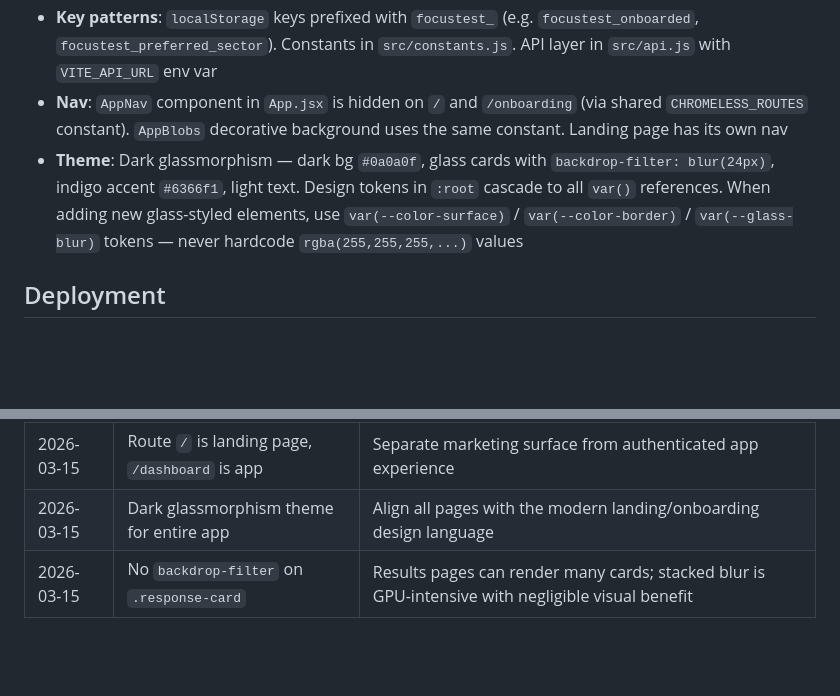
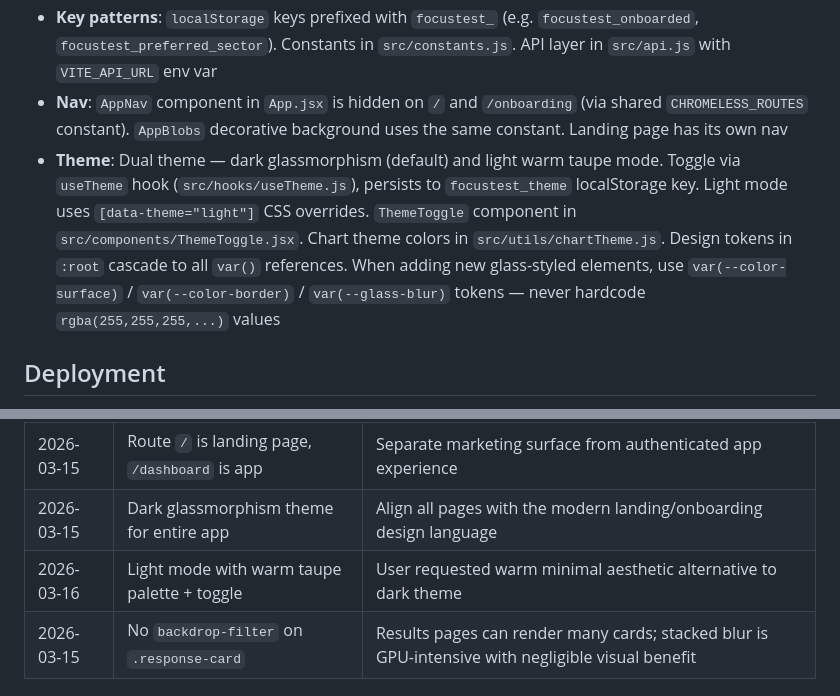
Before and after one commit to shreyasnat2804/focus_groups, a Markdown page: .claude/CLAUDE.md, 2 parts joined by grey strips. GitHub-like rendering; blank space fills up the shorter version.

Commit message:
Update CLAUDE.md: document dual theme system and light mode decision

```diff
--- a/.claude/CLAUDE.md
+++ b/.claude/CLAUDE.md
@@ -44,7 +44,7 @@ Reddit (PRAW) → Postgres (raw posts)
 - **Testing**: Vitest + Testing Library. Tests colocated with components (`__tests__/` dirs or `.test.jsx` siblings)
 - **Key patterns**: `localStorage` keys prefixed with `focustest_` (e.g. `focustest_onboarded`, `focustest_preferred_sector`). Constants in `src/constants.js`. API layer in `src/api.js` with `VITE_API_URL` env var
 - **Nav**: `AppNav` component in `App.jsx` is hidden on `/` and `/onboarding` (via shared `CHROMELESS_ROUTES` constant). `AppBlobs` decorative background uses the same constant. Landing page has its own nav
-- **Theme**: Dark glassmorphism — dark bg `#0a0a0f`, glass cards with `backdrop-filter: blur(24px)`, indigo accent `#6366f1`, light text. Design tokens in `:root` cascade to all `var()` references. When adding new glass-styled elements, use `var(--color-surface)` / `var(--color-border)` / `var(--glass-blur)` tokens — never hardcode `rgba(255,255,255,...)` values
+- **Theme**: Dual theme — dark glassmorphism (default) and light warm taupe mode. Toggle via `useTheme` hook (`src/hooks/useTheme.js`), persists to `focustest_theme` localStorage key. Light mode uses `[data-theme="light"]` CSS overrides. `ThemeToggle` component in `src/components/ThemeToggle.jsx`. Chart theme colors in `src/utils/chartTheme.js`. Design tokens in `:root` cascade to all `var()` references. When adding new glass-styled elements, use `var(--color-surface)` / `var(--color-border)` / `var(--glass-blur)` tokens — never hardcode `rgba(255,255,255,...)` values
 
 ## Deployment
 
@@ -63,6 +63,7 @@ Reddit (PRAW) → Postgres (raw posts)
 | 2026-02-17 | Lambda GPU over Colab for training | Persistent SSH, no session timeouts, better for LoRA jobs |
 | 2026-03-15 | Route `/` is landing page, `/dashboard` is app | Separate marketing surface from authenticated app experience |
 | 2026-03-15 | Dark glassmorphism theme for entire app | Align all pages with the modern landing/onboarding design language |
+| 2026-03-16 | Light mode with warm taupe palette + toggle | User requested warm minimal aesthetic alternative to dark theme |
 | 2026-03-15 | No `backdrop-filter` on `.response-card` | Results pages can render many cards; stacked blur is GPU-intensive with negligible visual benefit |
 
 ## Git Workflow
```
